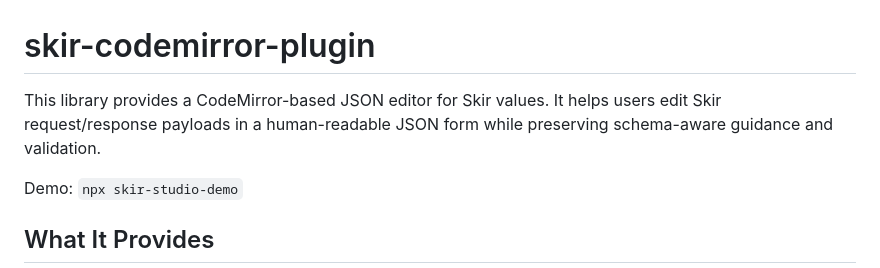
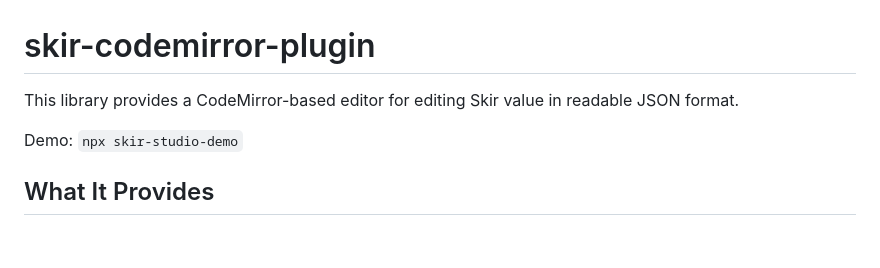
Before and after one commit to gepheum/skir-codemirror-plugin, a Markdown page: README.md, the part around the change. GitHub-like rendering; blank space fills up the shorter version.

```diff
--- a/README.md
+++ b/README.md
@@ -1,7 +1,6 @@
 # skir-codemirror-plugin
 
-This library provides a CodeMirror-based JSON editor for Skir values.
-It helps users edit Skir request/response payloads in a human-readable JSON form while preserving schema-aware guidance and validation.
+This library provides a CodeMirror-based editor for editing Skir value in readable JSON format.
 
 Demo: `npx skir-studio-demo`
 
```
